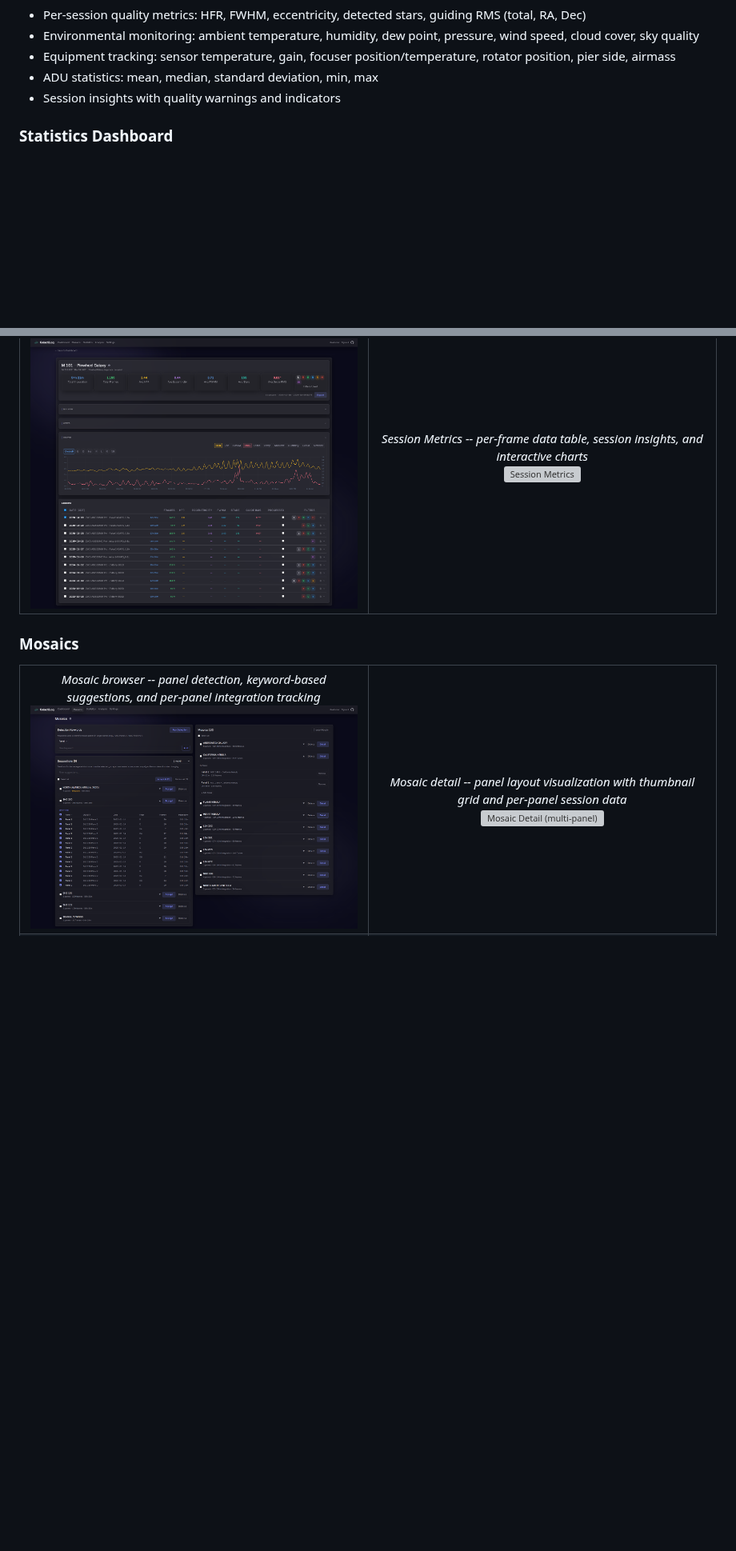
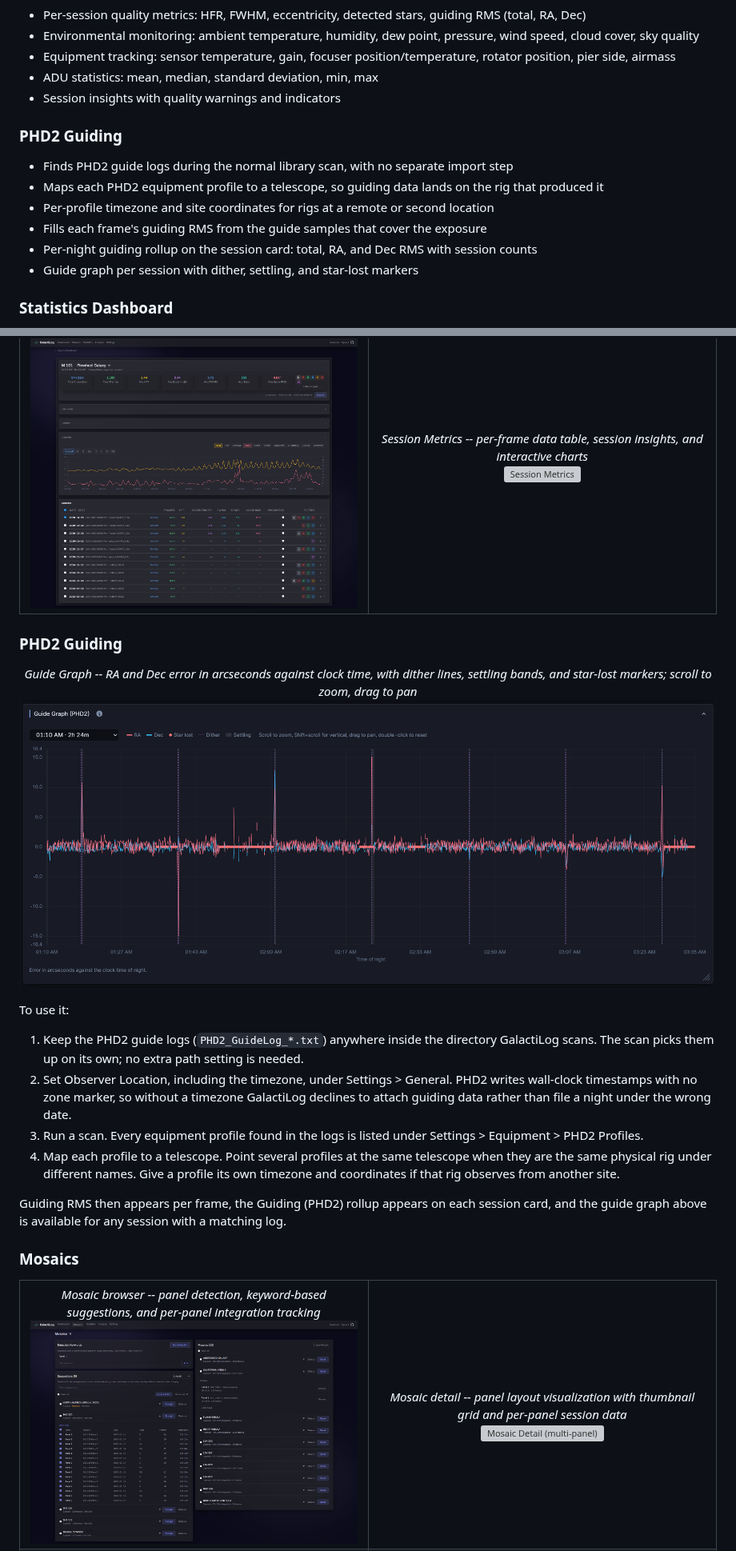
Before and after one commit to chvvkumar/GalactiLog, a Markdown page: README.md, 2 parts joined by grey strips. Shown at 80% size. GitHub-like rendering; pictures changed too: images/screenshots/phd2-guide-graph.png (added); blank space fills up the shorter version; grey boxes are pictures that could not be loaded.

Commit message:
Document the PHD2 guiding feature in the README
The guide-log ingest, profile mapping, per-frame RMS fill, and guide graph
had no mention outside the app itself, so nothing told a new user that
dropping guide logs into the scanned library is all the setup there is.

Adds a feature summary, the guide graph screenshot, and the four steps that
actually matter: where the logs go, why the observer timezone is required
before any guiding data is attached, where profiles show up after a scan,
and how mapping a profile to a telescope ties guiding to a rig.

```diff
--- a/README.md
+++ b/README.md
@@ -47,6 +47,14 @@
 - ADU statistics: mean, median, standard deviation, min, max
 - Session insights with quality warnings and indicators
 
+### PHD2 Guiding
+- Finds PHD2 guide logs during the normal library scan, with no separate import step
+- Maps each PHD2 equipment profile to a telescope, so guiding data lands on the rig that produced it
+- Per-profile timezone and site coordinates for rigs at a remote or second location
+- Fills each frame's guiding RMS from the guide samples that cover the exposure
+- Per-night guiding rollup on the session card: total, RA, and Dec RMS with session counts
+- Guide graph per session with dither, settling, and star-lost markers
+
 ### Statistics Dashboard
 - Total integration time, frame counts, and target summaries
 - Filter usage distribution with per-filter integration hours
@@ -88,6 +96,22 @@
     </td>
   </tr>
 </table>
+
+### PHD2 Guiding
+
+<p align="center">
+  <em>Guide Graph -- RA and Dec error in arcseconds against clock time, with dither lines, settling bands, and star-lost markers; scroll to zoom, drag to pan</em><br>
+  <img src="images/screenshots/phd2-guide-graph.png" alt="PHD2 Guide Graph" width="100%">
+</p>
+
+To use it:
+
+1. Keep the PHD2 guide logs (`PHD2_GuideLog_*.txt`) anywhere inside the directory GalactiLog scans. The scan picks them up on its own; no extra path setting is needed.
+2. Set Observer Location, including the timezone, under Settings > General. PHD2 writes wall-clock timestamps with no zone marker, so without a timezone GalactiLog declines to attach guiding data rather than file a night under the wrong date.
+3. Run a scan. Every equipment profile found in the logs is listed under Settings > Equipment > PHD2 Profiles.
+4. Map each profile to a telescope. Point several profiles at the same telescope when they are the same physical rig under different names. Give a profile its own timezone and coordinates if that rig observes from another site.
+
+Guiding RMS then appears per frame, the Guiding (PHD2) rollup appears on each session card, and the guide graph above is available for any session with a matching log.
 
 ### Mosaics
 
```
